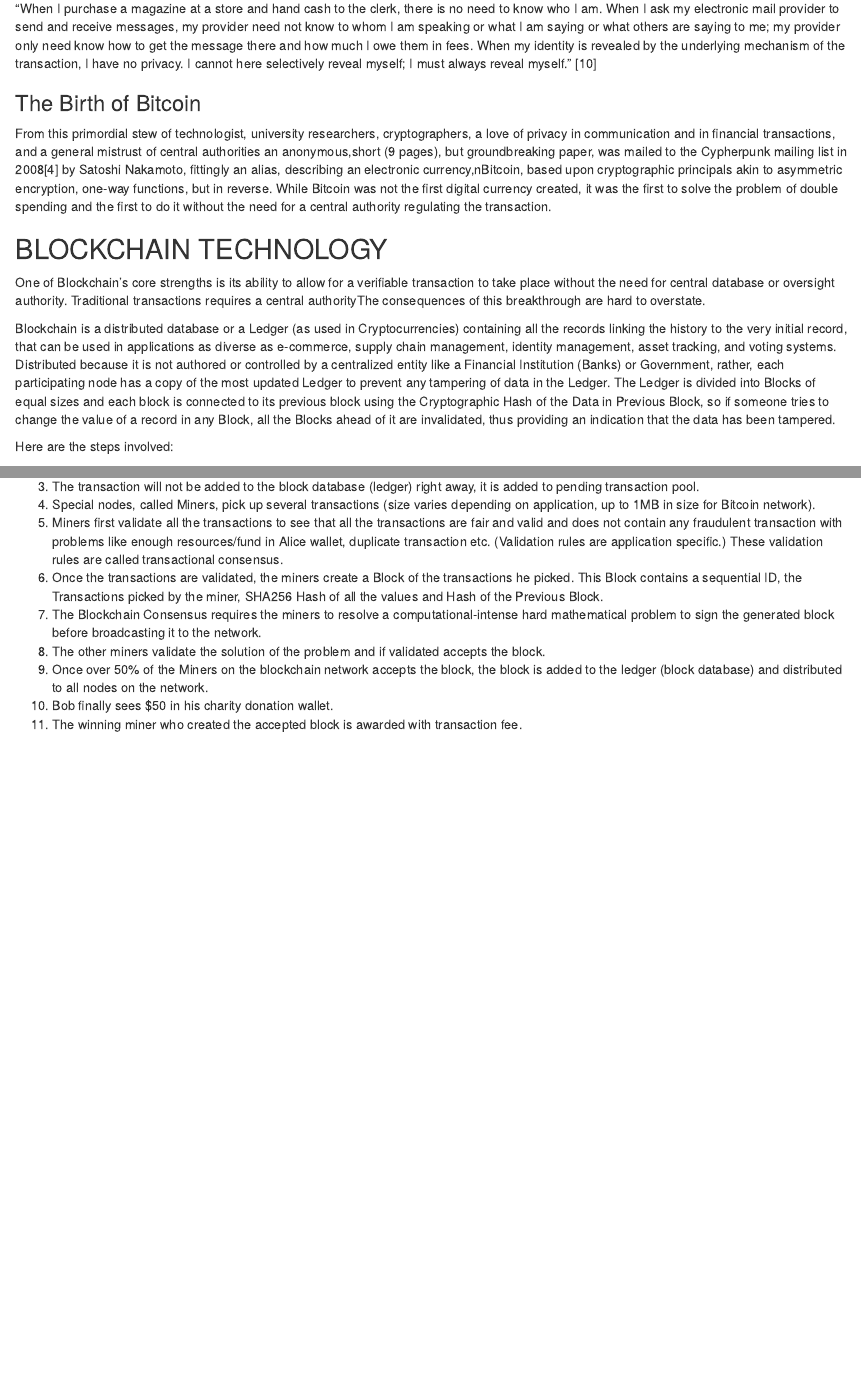
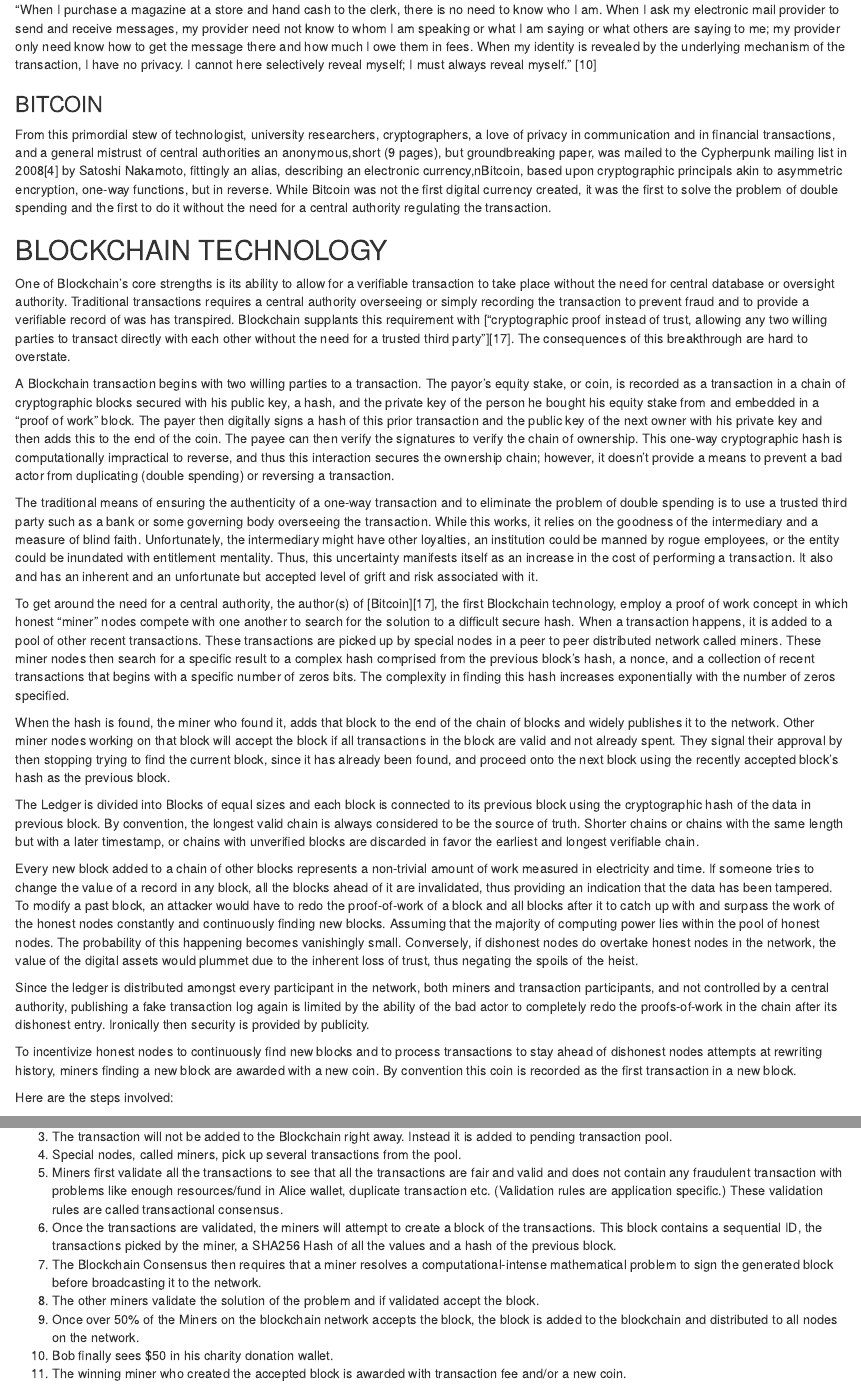
Before and after one commit to realdanielbyrne/BlockChainIntro, an R Markdown document (README.rmd): the page in a window 1100 px wide, from 2880 px down before the commit and from 2550 px down after it, so that both start at the same text, and a second part further down, joined at a grey line. Rendered offline with R 4.5, knitr and Pandoc, with nearby package versions; drawn as R Markdown's standard HTML page in place of the format the file asks for.

Commit message:
Updated Blockchain section

```diff
--- a/README.rmd
+++ b/README.rmd
@@ -1,11 +1,13 @@
 ---
 title: "Blockchain Analysis"
-author: "Yumei Bennett, Graduate Student, Southern Methodist University, Daniel Byrne, Graduate Student, Southern Methodist University, Benjamin Wilke, Graduate Student, Southern Methodist University, Brian Coari, Graduate Student, Southern Methodist University"
+author: Yumei Bennett, Graduate Student, Southern Methodist University, Daniel Byrne,
+  Graduate Student, Southern Methodist University, Benjamin Wilke, Graduate Student,
+  Southern Methodist University, Brian Coari, Graduate Student, Southern Methodist
+  University
 date: "March 21, 2019"
 output:
-  word_document: default
-  html_document:
-    keep_md: true
+  word_document:
+    keep_md: TRUE
 ---
 
 ## Abstract
@@ -82,16 +78,29 @@
 
   "When I purchase a magazine at a store and hand cash to the clerk, there is no need to know who I am. When I ask my electronic mail provider to send and receive messages, my provider need not know to whom I am speaking or what I am saying or what others are saying to me; my provider only need know how to get the message there and how much I owe them in fees. When my identity is revealed by the underlying mechanism of the transaction, I have no privacy. I cannot here selectively reveal myself; I must always reveal myself." [10]
 
-### The Birth of Bitcoin
+### BITCOIN
 
 From this primordial stew of technologist, university researchers, cryptographers, a love of privacy in communication and in financial transactions, and a general mistrust of central authorities an anonymous,short (9 pages), but groundbreaking paper, was mailed to the Cypherpunk mailing list in 2008[4] by Satoshi Nakamoto, fittingly an alias, describing an electronic currency,nBitcoin, based upon cryptographic principals akin to asymmetric encryption, one-way functions, but in reverse.  While Bitcoin was not the first digital currency created, it was the first to solve the problem of double spending and the first to do it without the need for a central authority regulating the transaction.
 
 ## BLOCKCHAIN TECHNOLOGY
 
-One of Blockchain's core strengths is its ability to allow for a verifiable transaction to take place without the need for central database or oversight authority. Traditional transactions requires a central authorityThe consequences of this breakthrough are hard to overstate.
+One of Blockchain's core strengths is its ability to allow for a verifiable transaction to take place without the need for central database or oversight authority. Traditional transactions requires a central authority overseeing or simply recording the transaction to prevent fraud and to provide a verifiable record of was has transpired. Blockchain supplants this requirement with ["cryptographic proof instead of trust, allowing any two willing parties to transact directly with each other without the need for a trusted third party"][17]. The consequences of this breakthrough are hard to overstate.
 
-Blockchain is a distributed database or a Ledger (as used in Cryptocurrencies) containing all the records linking the history to the very initial record, that can be used in applications as diverse as e-commerce, supply chain management, identity management, asset tracking, and voting systems. Distributed because it is not authored or controlled by a centralized entity like a Financial Institution (Banks) or Government, rather, each participating node has a copy of the most updated Ledger to prevent any tampering of data in the Ledger.
-The Ledger is divided into Blocks of equal sizes and each block is connected to its previous block using the Cryptographic Hash of the Data in Previous Block, so if someone tries to change the value of a record in any Block, all the Blocks ahead of it are invalidated, thus providing an indication that the data has been tampered.
+A Blockchain transaction begins with two willing parties to a transaction. The payor's equity stake, or coin, is recorded as a transaction in a chain of cryptographic blocks secured with his public key, a hash, and the private key of the person he bought his equity stake from and embedded in a "proof of work" block.  The payer then digitally signs a hash of this prior transaction and the public key of the next owner with his private key and then adds this to the end of the coin. The payee can then verify the signatures to verify the chain of ownership. This one-way cryptographic hash is computationally impractical to reverse, and thus this interaction secures the ownership chain; however, it doesn't provide a means to prevent a bad actor from duplicating (double spending) or reversing a transaction.
+
+The traditional means of ensuring the authenticity of a one-way transaction and to eliminate the problem of double spending is to use a trusted third party such as a bank or some governing body overseeing the transaction.  While this works, it relies on the goodness of the intermediary and a measure of blind faith.  Unfortunately, the intermediary might have other loyalties, an institution could be manned by rogue employees, or the entity could be inundated with entitlement mentality. Thus, this uncertainty manifests itself as an increase in the cost of performing a transaction. It also and has an inherent and an unfortunate but accepted level of grift and risk associated with it.
+
+To get around the need for a central authority, the author(s) of [Bitcoin][17], the first Blockchain technology, employ a proof of work concept in which honest "miner" nodes compete with one another to search for the solution to a difficult secure hash.  When a transaction happens, it is added to a pool of other recent transactions.  These transactions are picked up by special nodes in a peer to peer distributed network called miners.  These miner nodes then search for a specific result to a complex hash comprised from the previous block's hash, a nonce, and a collection of recent transactions that begins with a specific number of zeros bits.  The complexity in finding this hash increases exponentially with the number of zeros specified.
+
+When the hash is found, the miner who found it, adds that block to the end of the chain of blocks and widely publishes it to the network.  Other miner nodes working on that block will accept the block if all transactions in the block are valid and not already spent.  They signal their approval by then stopping trying to find the current block, since it has already been found, and proceed onto the next block using the recently accepted block's hash as the previous block.
+
+The Ledger is divided into Blocks of equal sizes and each block is connected to its previous block using the cryptographic hash of the data in previous block.  By convention, the longest valid chain is always considered to be the source of truth.  Shorter chains or chains with the same length but with a later timestamp, or chains with unverified blocks are discarded in favor the earliest and longest verifiable chain.
+
+Every new block added to a chain of other blocks represents a non-trivial amount of work measured in electricity and time.  If someone tries to change the value of a record in any block, all the blocks ahead of it are invalidated, thus providing an indication that the data has been tampered.  To modify a past block, an attacker would have to redo the proof-of-work of a block and all blocks after it to catch up with and surpass the work of the honest nodes constantly and continuously finding new blocks.  Assuming that the majority of computing power lies within the pool of honest nodes. The probability of this happening becomes vanishingly small. Conversely, if dishonest nodes do overtake honest nodes in the network, the value of the digital assets would plummet due to the inherent loss of trust, thus negating the spoils of the heist.
+
+Since the ledger is distributed amongst every participant in the network, both miners and transaction participants, and not controlled by a central authority, publishing a fake transaction log again is limited by the ability of the bad actor to completely redo the proofs-of-work in the chain after its dishonest entry.  Ironically then security is provided by publicity.
+
+To incentivize honest nodes to continuously find new blocks and to process transactions to stay ahead of dishonest nodes attempts at rewriting history, miners finding a new block are awarded with a new coin. By convention this coin is recorded as the first transaction in a new block.
 
 Here are the steps involved:
 
@@ -100,2 +106,0 @@
-3. The transaction will not be added to the block database (ledger) right away, it is added to pending transaction pool.
-4. Special nodes, called Miners, pick up several transactions (size varies depending on application, up to 1MB in size for Bitcoin network).
@@ -102,7 +109,9 @@
+3. The transaction will not be added to the Blockchain right away.  Instead it is added to pending transaction pool.
+4. Special nodes, called miners, pick up several transactions from the pool.
 5. Miners first validate all the transactions to see that all the transactions are fair and valid and does not contain any fraudulent transaction with problems like enough resources/fund in Alice wallet, duplicate transaction etc. (Validation rules are application specific.) These validation rules are called transactional consensus.
-6. Once the transactions are validated, the miners create a Block of the transactions he picked. This Block contains a sequential ID, the Transactions picked by the miner, SHA256 Hash of all the values and Hash of the Previous Block.
-7. The Blockchain Consensus requires the miners to resolve a computational-intense hard mathematical problem to sign the generated block before broadcasting it to the network.
-8. The other miners validate the solution of the problem and if validated accepts the block.
-9. Once over 50% of the Miners on the blockchain network accepts the block, the block is added to the ledger (block database) and distributed to all nodes on the network.
+6. Once the transactions are validated, the miners will attempt to create a block of the transactions. This block contains a sequential ID, the transactions picked by the miner, a SHA256 Hash of all the values and a hash of the previous block.
+7. The Blockchain Consensus then requires that a miner resolves a computational-intense mathematical problem to sign the generated block before broadcasting it to the network.
+8. The other miners validate the solution of the problem and if validated accept the block.
+9. Once over 50% of the Miners on the blockchain network accepts the block, the block is added to the blockchain and distributed to all nodes on the network.
 10. Bob finally sees $50 in his charity donation wallet.
-11. The winning miner who created the accepted block is awarded with transaction fee.
+11. The winning miner who created the accepted block is awarded with transaction fee and/or a new coin.
```
Also changed, not shown: README.md, README.rmd (22 more changed lines), 1 other file.
